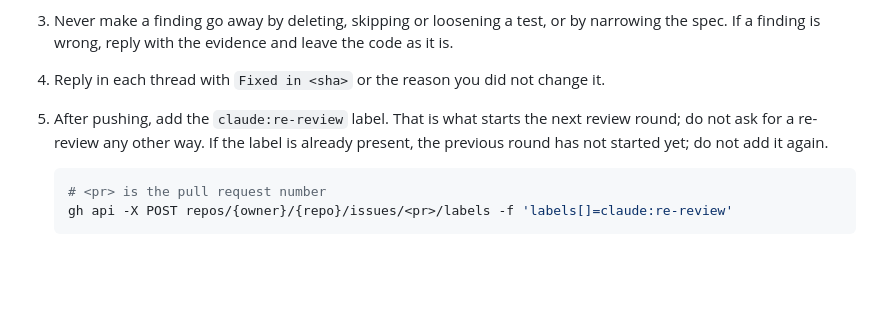
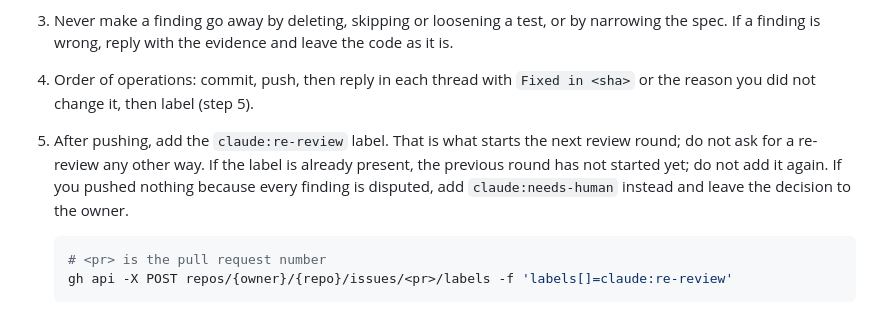
Before and after one commit to starkdmi/statsai, a Markdown page: AGENTS.md, the part around the change. GitHub-like rendering; blank space fills up the shorter version.

Commit message:
Spell out the fix-reply-label order and the all-disputed case
Co-authored-by: Dmitry Starkov <21260939+starkdmi@users.noreply.github.com>
Claude-Session: https://claude.ai/code/session_015dtbnjvYVmWqJoe5UTmExW

````diff
--- a/AGENTS.md
+++ b/AGENTS.md
@@ -48,12 +48,13 @@ When you are addressing review on a pull request:
 3. Never make a finding go away by deleting, skipping or loosening a test, or
    by narrowing the spec. If a finding is wrong, reply with the evidence and
    leave the code as it is.
-4. Reply in each thread with `Fixed in <sha>` or the reason you did not change
-   it.
+4. Order of operations: commit, push, then reply in each thread with
+   `Fixed in <sha>` or the reason you did not change it, then label (step 5).
 5. After pushing, add the `claude:re-review` label. That is what starts the
    next review round; do not ask for a re-review any other way. If the label
    is already present, the previous round has not started yet; do not add it
-   again.
+   again. If you pushed nothing because every finding is disputed, add
+   `claude:needs-human` instead and leave the decision to the owner.
 
    ```sh
    # <pr> is the pull request number
````
